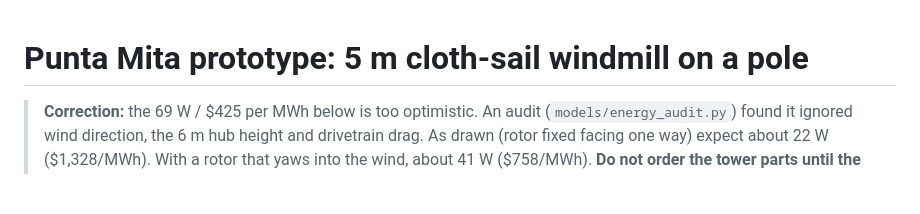
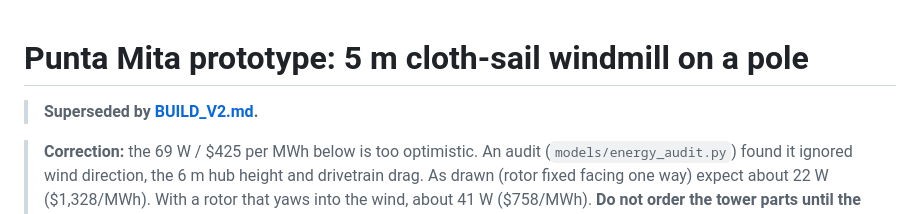
Before and after one commit to Fchaubard/wind-turbine-study, a Markdown page: SAIL_WINDMILL.md, the part around the change. GitHub-like rendering; blank space fills up the shorter version.

```diff
--- a/SAIL_WINDMILL.md
+++ b/SAIL_WINDMILL.md
@@ -1,4 +1,6 @@
 # Punta Mita prototype: 5 m cloth-sail windmill on a pole
+
+> **Superseded by [BUILD_V2.md](BUILD_V2.md).**
 
 > **Correction:** the 69 W / $425 per MWh below is too optimistic. An audit (`models/energy_audit.py`) found it ignored wind direction, the 6 m hub height and drivetrain drag. As drawn (rotor fixed facing one way) expect about 22 W ($1,328/MWh). With a rotor that yaws into the wind, about 41 W ($758/MWh). **Do not order the tower parts until the yawing tower is finished.**
 
```
Also changed, not shown: BUILD_V2.md (added, +69 -0 lines), README.md (+6 -0 lines), cad2/head.png (added), cad2/iso.png (added), v2_summary.png (added), 9 other files.
